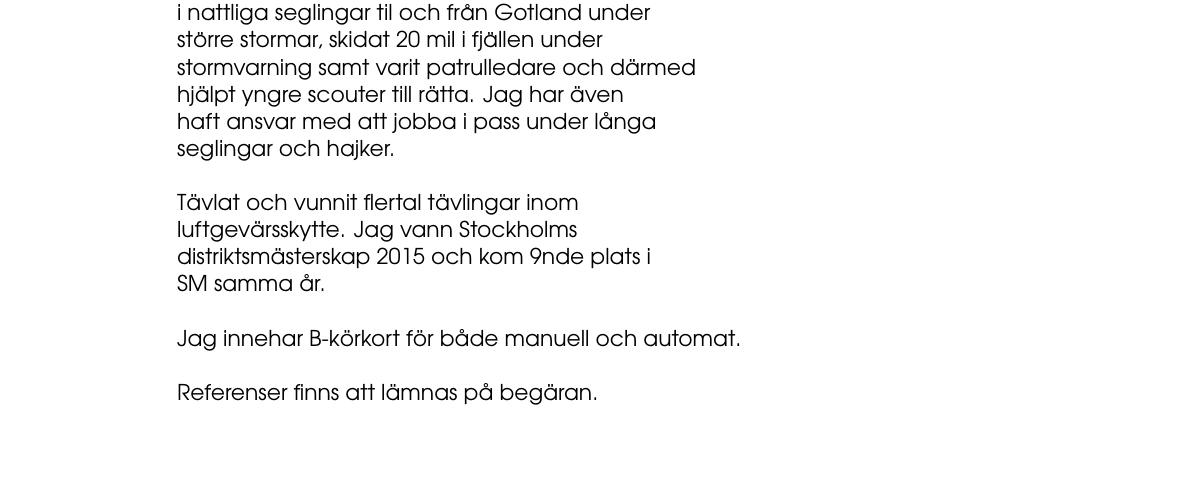
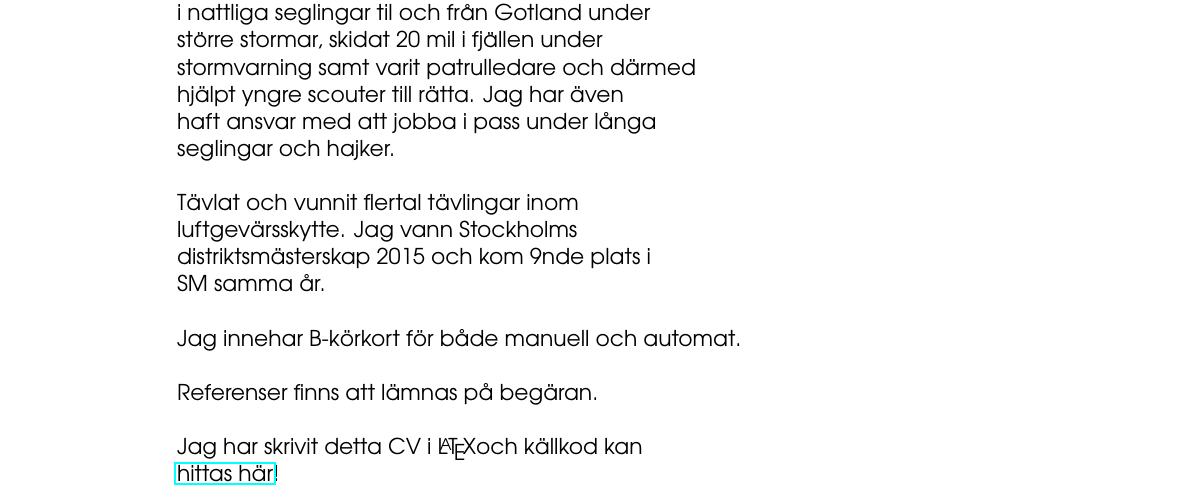
Before and after one commit to v-olin/resume, a LaTeX CV (resume.tex): part of page 2 of 2, cut so that both start at the same text, the shorter picture padded with empty space. Compiled offline with pdfLaTeX.

Commit message:
hyperreffzzzzz

```diff
--- a/resume.tex
+++ b/resume.tex
@@ -5,6 +5,7 @@
 \usepackage{tgbonum}
 \usepackage{graphicx}
 \usepackage{tikz}
+\usepackage{hyperref}
 
 \geometry{
     a4paper,
@@ -188,7 +189,10 @@
                 SM samma år.\\\\
                 Jag innehar B-körkort för både manuell och automat.\\
 
-                Referenser finns att lämnas på begäran.
+                Referenser finns att lämnas på begäran.\\
+
+                Jag har skrivit detta CV i \LaTeX och källkod kan\\
+                \href{https://github.com/v-olin/resume}{hittas här}!
             }
         \end{tcolorbox}
     \end{minipage}
```
Also changed, not shown: resume.pdf, 1 other file.
